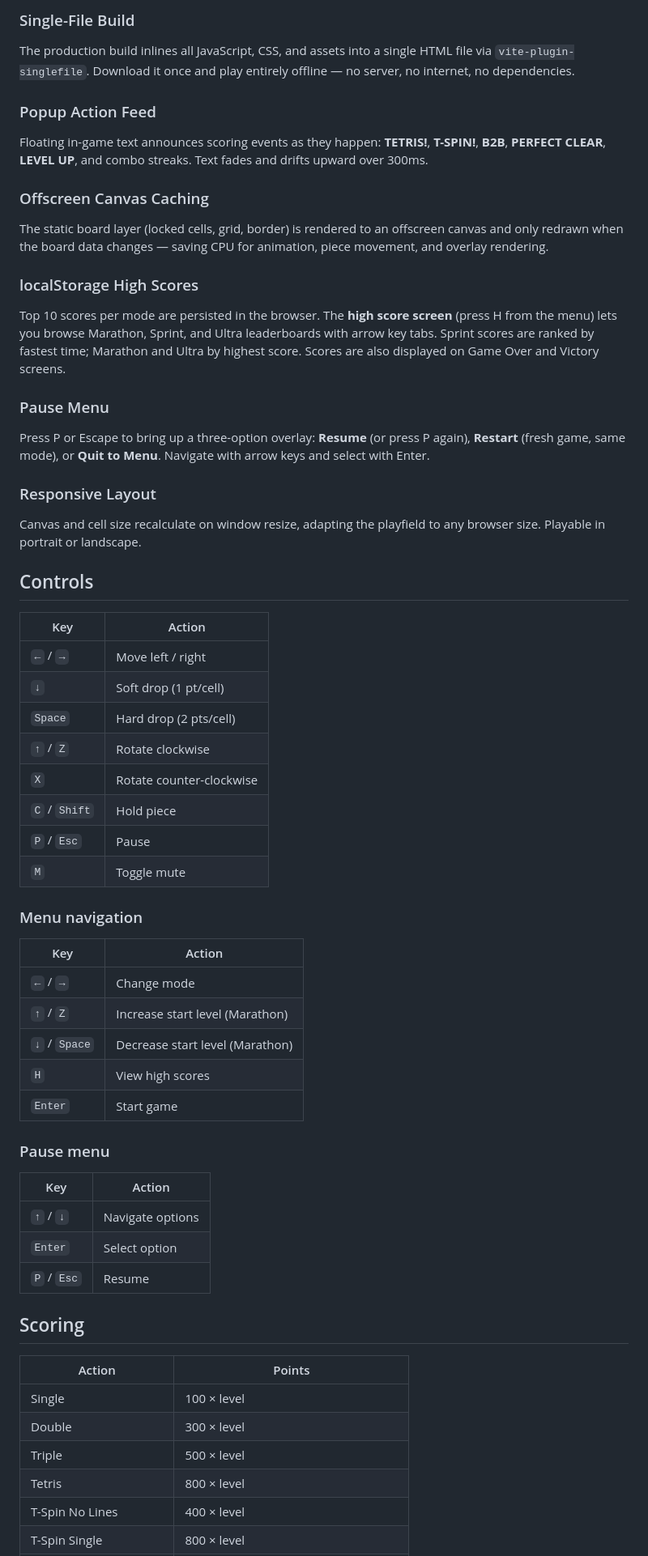
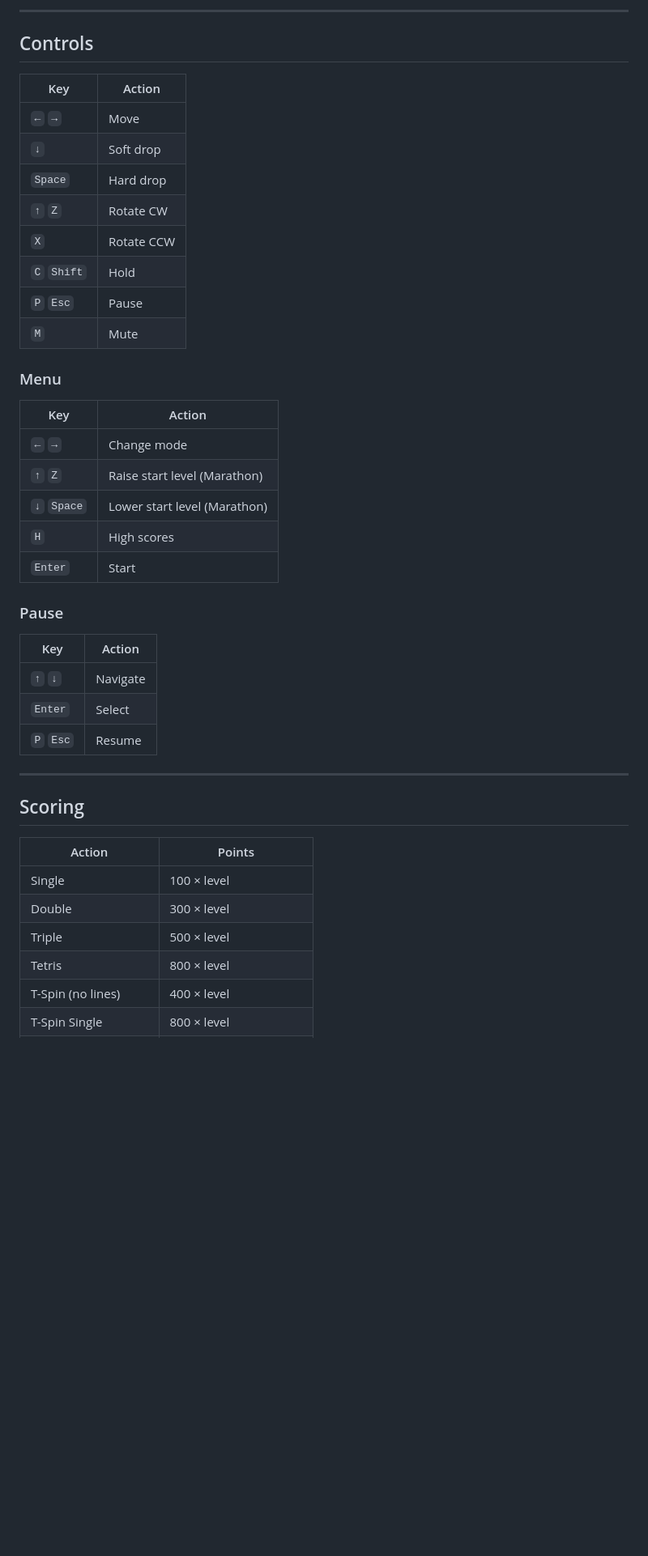
Before and after one commit to mattafaak/tetryst, a Markdown page: README.md, the part around one of its changes. Shown at 81% size. Rendered like a GitHub page; blank space fills up the shorter version.

```diff
--- a/README.md
+++ b/README.md
@@ -61,51 +24,37 @@ When idle on the menu, an AI takes over:
-### Single-File Build
-The production build inlines all JavaScript, CSS, and assets into a single HTML file via `vite-plugin-singlefile`. Download it once and play entirely offline — no server, no internet, no dependencies.
-
-### Popup Action Feed
-Floating in-game text announces scoring events as they happen: **TETRIS!**, **T-SPIN!**, **B2B**, **PERFECT CLEAR**, **LEVEL UP**, and combo streaks. Text fades and drifts upward over 300ms.
-
-### Offscreen Canvas Caching
-The static board layer (locked cells, grid, border) is rendered to an offscreen canvas and only redrawn when the board data changes — saving CPU for animation, piece movement, and overlay rendering.
-
-### localStorage High Scores
-Top 10 scores per mode are persisted in the browser. The **high score screen** (press H from the menu) lets you browse Marathon, Sprint, and Ultra leaderboards with arrow key tabs. Sprint scores are ranked by fastest time; Marathon and Ultra by highest score. Scores are also displayed on Game Over and Victory screens.
-
-### Pause Menu
-Press P or Escape to bring up a three-option overlay: **Resume** (or press P again), **Restart** (fresh game, same mode), or **Quit to Menu**. Navigate with arrow keys and select with Enter.
-
-### Responsive Layout
-Canvas and cell size recalculate on window resize, adapting the playfield to any browser size. Playable in portrait or landscape.
+---
 
 ## Controls
 
 | Key | Action |
 |-----|--------|
-| `←` / `→` | Move left / right |
-| `↓` | Soft drop (1 pt/cell) |
-| `Space` | Hard drop (2 pts/cell) |
-| `↑` / `Z` | Rotate clockwise |
-| `X` | Rotate counter-clockwise |
-| `C` / `Shift` | Hold piece |
-| `P` / `Esc` | Pause |
-| `M` | Toggle mute |
+| `←` `→` | Move |
+| `↓` | Soft drop |
+| `Space` | Hard drop |
+| `↑` `Z` | Rotate CW |
+| `X` | Rotate CCW |
+| `C` `Shift` | Hold |
+| `P` `Esc` | Pause |
+| `M` | Mute |
 
-### Menu navigation
+### Menu
 
 | Key | Action |
 |-----|--------|
-| `←` / `→` | Change mode |
-| `↑` / `Z` | Increase start level (Marathon) |
-| `↓` / `Space` | Decrease start level (Marathon) |
-| `H` | View high scores |
-| `Enter` | Start game |
+| `←` `→` | Change mode |
+| `↑` `Z` | Raise start level (Marathon) |
+| `↓` `Space` | Lower start level (Marathon) |
+| `H` | High scores |
+| `Enter` | Start |
 
-### Pause menu
+### Pause
 
 | Key | Action |
 |-----|--------|
-| `↑` / `↓` | Navigate options |
-| `Enter` | Select option |
-| `P` / `Esc` | Resume |
+| `↑` `↓` | Navigate |
+| `Enter` | Select |
+| `P` `Esc` | Resume |
+
+---
 
 ## Scoring
 
@@ -115,5 +64,5 @@ Canvas and cell size recalculate on window resize, adapting the playfield to any
 | Double | 300 × level |
 | Triple | 500 × level |
 | Tetris | 800 × level |
-| T-Spin No Lines | 400 × level |
+| T-Spin (no lines) | 400 × level |
 | T-Spin Single | 800 × level |
```
Also changed, not shown: other parts of README.md (+88 -103 lines), docs/glossary.md (added, +287 -0 lines).
